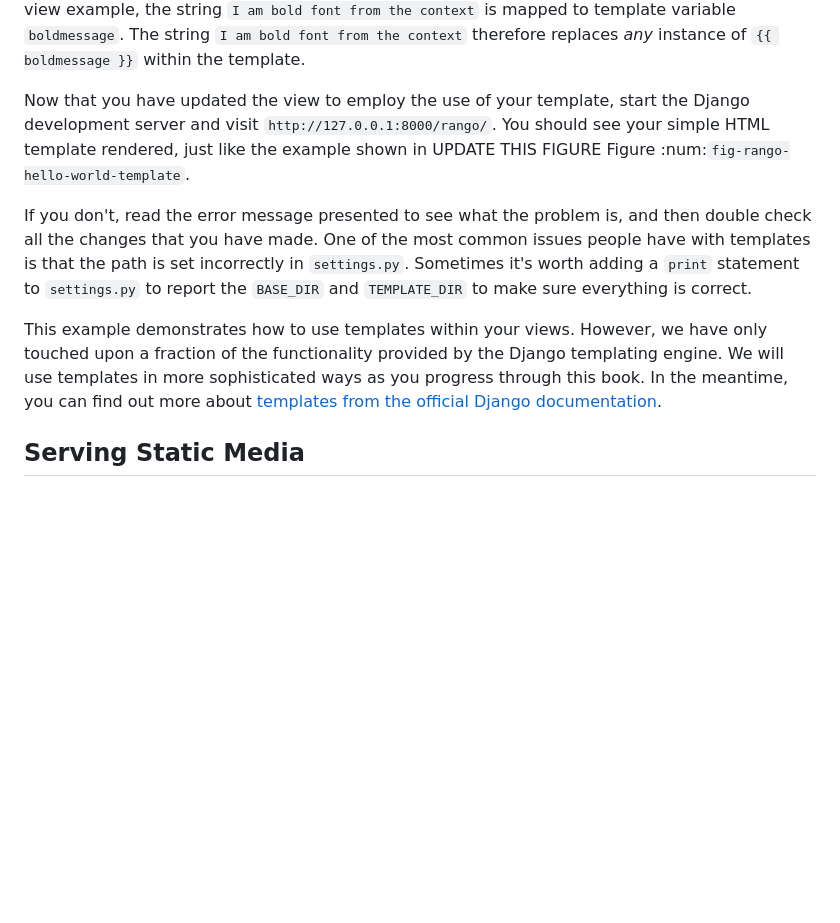
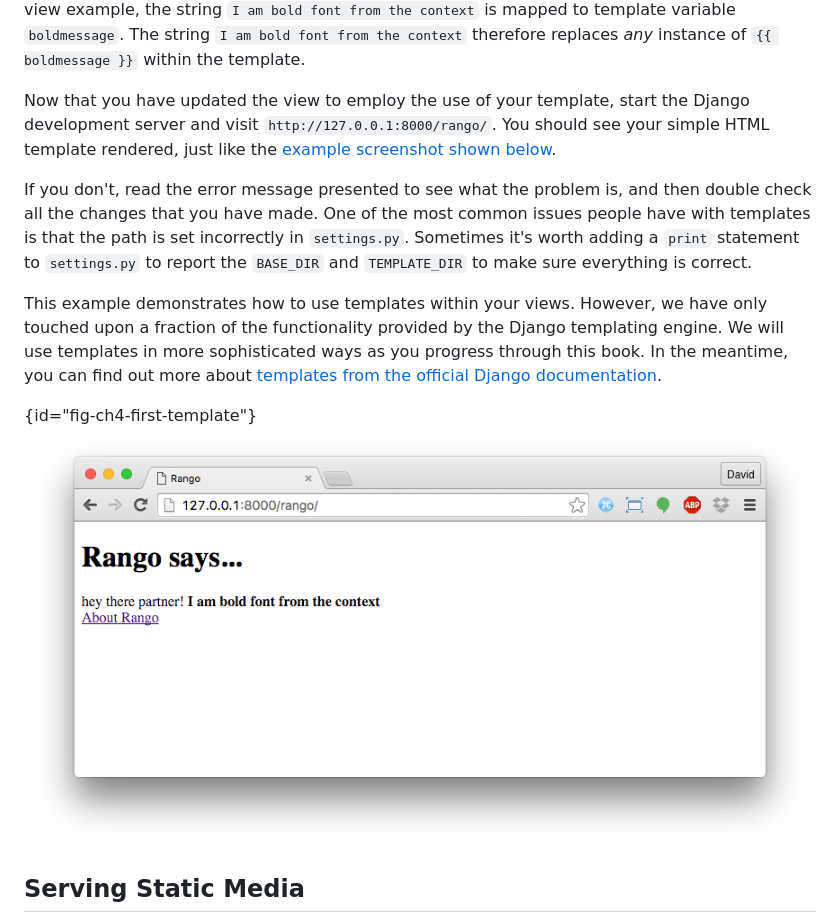
Before and after one commit to wuyang1002431655/tango_with_django_19, a Markdown page: manuscript/chapter4-templates-static-media.md, the part around the change. Rendered like a GitHub page; pictures changed too: manuscript/images/ch4-first-template.png (added); blank space fills up the shorter version.

Commit message:
Chapter 4 first template image

```diff
--- a/manuscript/chapter4-templates-static-media.md
+++ b/manuscript/chapter4-templates-static-media.md
@@ -119,19 +119,14 @@ First, we construct a dictionary of key/value pairs that we want to use within t
 I> ### What is the Context?
 I> When a template file is loaded with the Django templating system, a *template context* is created. In simple terms, a template context is essentially a Python dictionary that maps template variable names with Python variables. In the template we created earlier, we included a template variable name called `boldmessage`. In our updated `index(request)` view example, the string `I am bold font from the context` is mapped to template variable `boldmessage`. The string `I am bold font from the context` therefore replaces *any* instance of `{{ boldmessage }}` within the template.
 
-Now that you have updated the view to employ the use of your template, start the Django development server and visit `http://127.0.0.1:8000/rango/`. You should see your simple HTML template rendered, just like the example shown in UPDATE THIS FIGURE Figure :num:`fig-rango-hello-world-template`.
+Now that you have updated the view to employ the use of your template, start the Django development server and visit `http://127.0.0.1:8000/rango/`. You should see your simple HTML template rendered, just like the [example screenshot shown below](#fig-ch4-first-template).
 
 If you don't, read the error message presented to see what the problem is, and then double check all the changes that you have made. One of the most common issues people have with templates is that the path is set incorrectly in `settings.py`. Sometimes it's worth adding a `print` statement to `settings.py` to report the `BASE_DIR` and `TEMPLATE_DIR` to make sure everything is correct.
 
 This example demonstrates how to use templates within your views. However, we have only touched upon a fraction of the functionality provided by the Django templating engine. We will use templates in more sophisticated ways as you progress through this book. In the meantime, you can find out more about [templates from the official Django documentation](https://docs.djangoproject.com/en/1.9/ref/templates/).
 
-<!---
-RETAKE THIS SCREENSHOT!
- .. _fig-rango-hello-world-template:
-
-.. figure:: ../images/rango-hello-world-template.png
-    :figclass: align-center
- A screenshot of Google Chrome rendering the template used with this tutorial. -->
+{id="fig-ch4-first-template"}
+![](images/ch4-first-template.png)
 
 ## Serving Static Media
 While you've got templates working, your Rango app is admittedly looking a bit plain right now - there's no styling or imagery. We can add references to other files in our HTML template such as [*Cascading Style Sheets (CSS)*](http://en.wikipedia.org/wiki/Cascading_Style_Sheets), [*JavaScript*](https://en.wikipedia.org/wiki/JavaScript) and images to improve the show. These are called *static files*, because they are not generated dynamically by a Web server; they are simply sent as is to a client's Web browser.
```
